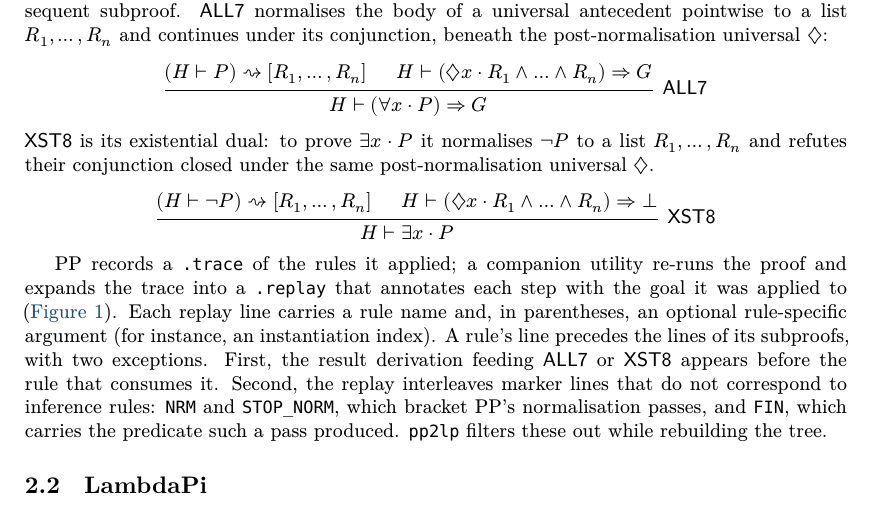
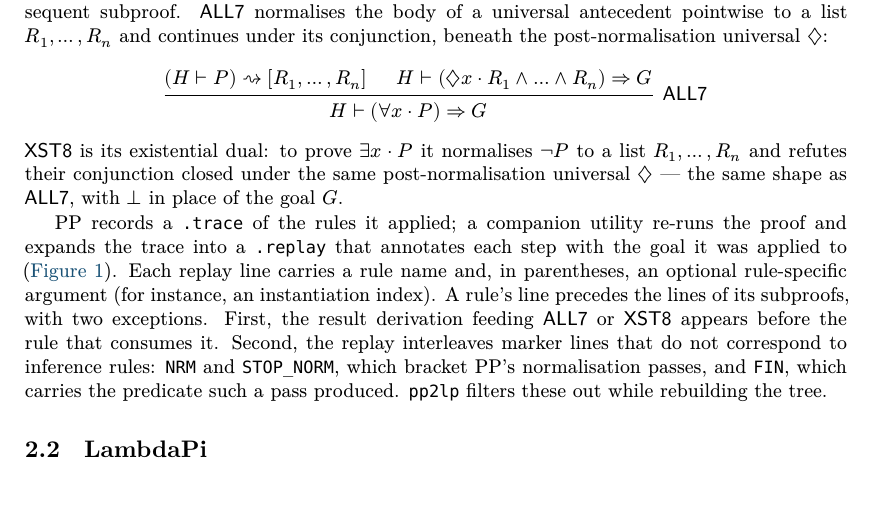
Before and after one commit to ciaran-matthew-dunne/pp2lp, a LaTeX paper (tex/paper/pp2lp.tex, which reads tex/paper/preliminaries.tex): part of page 4 of 15, cut so that both start at the same text. Compiled offline with XeLaTeX; a missing font is replaced by an installed copy or a similar font.

Commit message:
Paper: describe XST8 as ALL7's dual in prose, drop its redundant prooftree

```diff
--- a/tex/paper/preliminaries.tex
+++ b/tex/paper/preliminaries.tex
@@ -100,14 +100,8 @@ post-normalisation universal $\Dia$:
 %
 \rn{XST8} is its existential dual: to prove $\exists x \cdot P$ it normalises
 $\lnot P$ to a list $R_1,\ldots,R_n$ and refutes their conjunction closed
-under the same post-normalisation universal $\Dia$.
-\begin{center}
-  \begin{prooftree}
-    \hypo{(H \seq \lnot P) \yields [R_1,\ldots,R_n]}
-    \hypo{H \seq (\Dia x \cdot R_1 ∧ \ldots ∧ R_n) \Rightarrow \bot}
-    \infer2[\rn{XST8}]{H \seq \exists x \cdot P}
-  \end{prooftree}
-\end{center}
+under the same post-normalisation universal $\Dia$ --- the same shape as
+\rn{ALL7}, with $\bot$ in place of the goal $G$.
 
 \pp{} records a \trace{} of the rules it applied; a companion utility
 re-runs the proof and expands the trace into a \replay{} that annotates each
```
